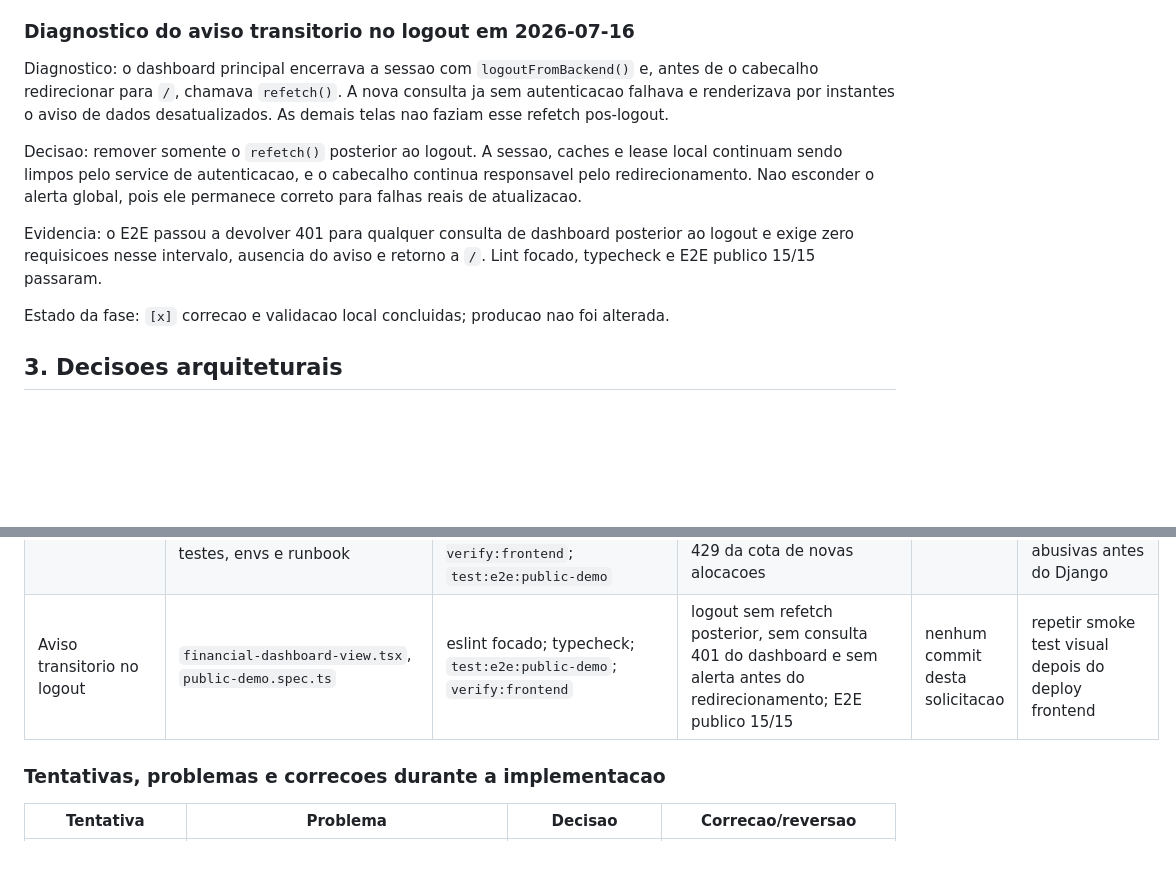
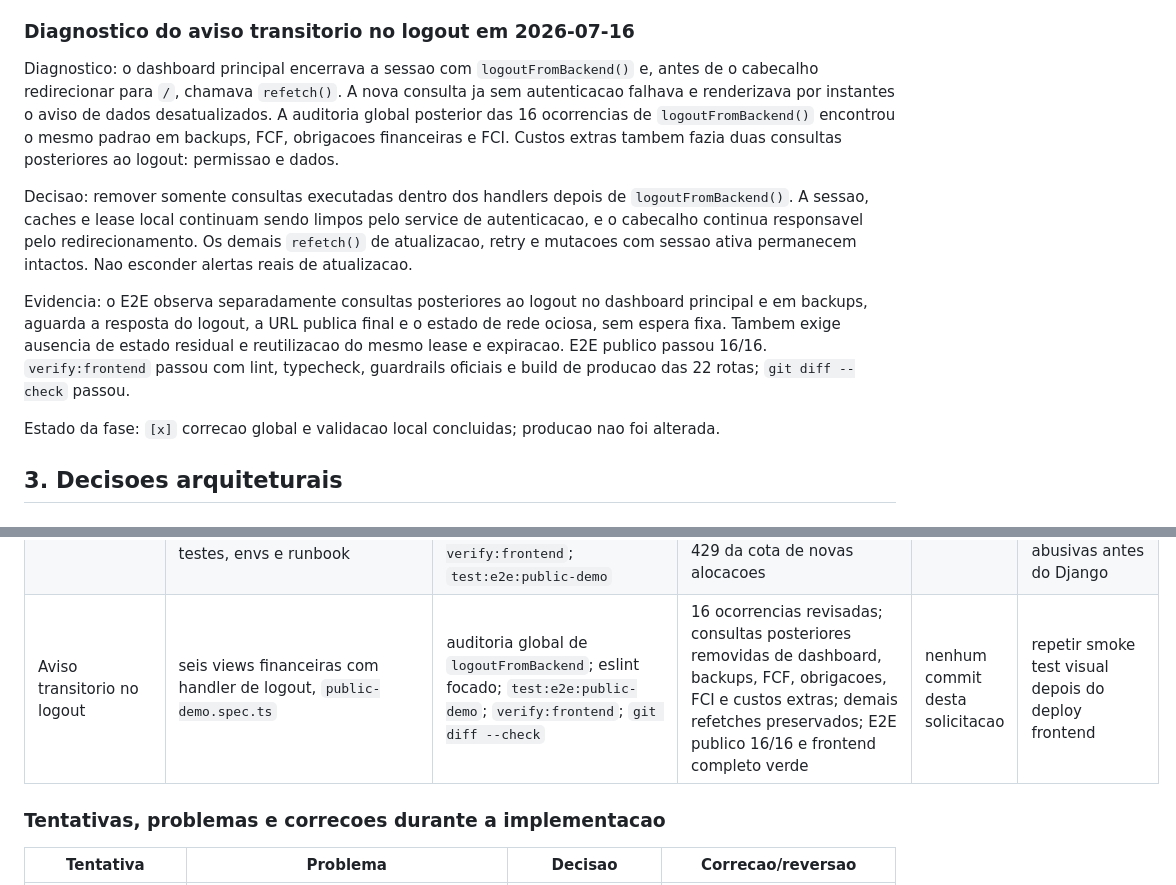
Before and after one commit to Davi-freitas-dev/rhsaas, a Markdown page: docs/PLANO_LIBERACAO_DEMO_PUBLICA_AUTOMATICA.md, 2 parts joined by grey strips. Rendered like a GitHub page; blank space fills up the shorter version.

Commit message:
docs: registra validacao final do logout da demo publica

```diff
--- a/docs/PLANO_LIBERACAO_DEMO_PUBLICA_AUTOMATICA.md
+++ b/docs/PLANO_LIBERACAO_DEMO_PUBLICA_AUTOMATICA.md
@@ -328,20 +328,26 @@ producao permanecem pendentes e intocadas.
 Diagnostico: o dashboard principal encerrava a sessao com
 `logoutFromBackend()` e, antes de o cabecalho redirecionar para `/`, chamava
 `refetch()`. A nova consulta ja sem autenticacao falhava e renderizava por
-instantes o aviso de dados desatualizados. As demais telas nao faziam esse
-refetch pos-logout.
+instantes o aviso de dados desatualizados. A auditoria global posterior das 16
+ocorrencias de `logoutFromBackend()` encontrou o mesmo padrao em backups, FCF,
+obrigacoes financeiras e FCI. Custos extras tambem fazia duas consultas
+posteriores ao logout: permissao e dados.
 
-Decisao: remover somente o `refetch()` posterior ao logout. A sessao, caches e
-lease local continuam sendo limpos pelo service de autenticacao, e o cabecalho
-continua responsavel pelo redirecionamento. Nao esconder o alerta global, pois
-ele permanece correto para falhas reais de atualizacao.
+Decisao: remover somente consultas executadas dentro dos handlers depois de
+`logoutFromBackend()`. A sessao, caches e lease local continuam sendo limpos
+pelo service de autenticacao, e o cabecalho continua responsavel pelo
+redirecionamento. Os demais `refetch()` de atualizacao, retry e mutacoes com
+sessao ativa permanecem intactos. Nao esconder alertas reais de atualizacao.
 
-Evidencia: o E2E passou a devolver 401 para qualquer consulta de dashboard
-posterior ao logout e exige zero requisicoes nesse intervalo, ausencia do aviso
-e retorno a `/`. Lint focado, typecheck e E2E publico 15/15 passaram.
+Evidencia: o E2E observa separadamente consultas posteriores ao
+logout no dashboard principal e em backups, aguarda a resposta do logout, a
+URL publica final e o estado de rede ociosa, sem espera fixa. Tambem exige
+ausencia de estado residual e reutilizacao do mesmo lease e expiracao. E2E
+publico passou 16/16. `verify:frontend` passou com lint, typecheck, guardrails
+oficiais e build de producao das 22 rotas; `git diff --check` passou.
 
-Estado da fase: `[x]` correcao e validacao local concluidas; producao nao foi
-alterada.
+Estado da fase: `[x]` correcao global e validacao local concluidas; producao nao
+foi alterada.
 
 ## 3. Decisoes arquiteturais
 
@@ -504,7 +510,7 @@ comprovadamente limpo.
 | Recuperacao pos-exchange | `public-demo-service.ts`, `public-demo-entry.tsx`, `public-demo.spec.ts` | `corepack pnpm verify:frontend`; `corepack pnpm run test:e2e:public-demo`; `corepack pnpm run test:e2e` | lint, tipos, guardrails oficiais e build aprovados; E2E publico 13/13; bateria completa 25 aprovados e 1 `rh_teste` ignorado por falta da senha opcional | nenhum commit novo desta solicitacao | repetir contra backend real em homologacao; producao nao foi alterada |
 | Reutilizacao e cota por rede | `config/settings.py`, `tenancy/services_demo_pool.py`, `tenancy/views_demo_public.py`, `tenancy/test_demo_public.py`, envs, runbook, `public-demo-service.ts`, `public-demo.spec.ts` | `manage.py check`; `makemigrations --check --dry-run`; classes `DemoPublicFlowTests` e `DemoPublicConcurrencyTests`; `corepack pnpm run verify:frontend`; E2E publico e completo | backend 19/19 + 3/3; sem migration nova; frontend completo verde; E2E publico 15/15; bateria completa 27 aprovados e 1 opcional ignorado; mesmo cookie reutiliza, dois cookies ficam isolados e o terceiro recebe `network_limit` sem ocupar slot | nenhum commit novo desta solicitacao | validar proxy/IP canonico, Redis/throttle e expiracao real em homologacao |
 | Retomada imediata apos logout | `caixa/throttling.py`, `config/settings.py`, `tenancy/demo_visitor.py`, `tenancy/services_demo_pool.py`, `tenancy/views_demo_public.py`, testes, envs e runbook | `manage.py check`; `makemigrations --check --dry-run`; `DemoPublicFlowTests`; `DemoPublicConcurrencyTests`; `corepack pnpm run verify:frontend`; `test:e2e:public-demo` | backend 21/21 + concorrencia 3/3; frontend completo verde; E2E 15/15; mesmo tenant e expiracao, novo exchange, sem segundo slot e sem 429 da cota de novas alocacoes | nenhum commit desta solicitacao | validar Redis e Nginx reais em homologacao; Nginx ainda pode limitar rajadas abusivas antes do Django |
-| Aviso transitorio no logout | `financial-dashboard-view.tsx`, `public-demo.spec.ts` | eslint focado; typecheck; `test:e2e:public-demo`; `verify:frontend` | logout sem refetch posterior, sem consulta 401 do dashboard e sem alerta antes do redirecionamento; E2E publico 15/15 | nenhum commit desta solicitacao | repetir smoke test visual depois do deploy frontend |
+| Aviso transitorio no logout | seis views financeiras com handler de logout, `public-demo.spec.ts` | auditoria global de `logoutFromBackend`; eslint focado; `test:e2e:public-demo`; `verify:frontend`; `git diff --check` | 16 ocorrencias revisadas; consultas posteriores removidas de dashboard, backups, FCF, obrigacoes, FCI e custos extras; demais refetches preservados; E2E publico 16/16 e frontend completo verde | nenhum commit desta solicitacao | repetir smoke test visual depois do deploy frontend |
 
 ### Tentativas, problemas e correcoes durante a implementacao
 
```
